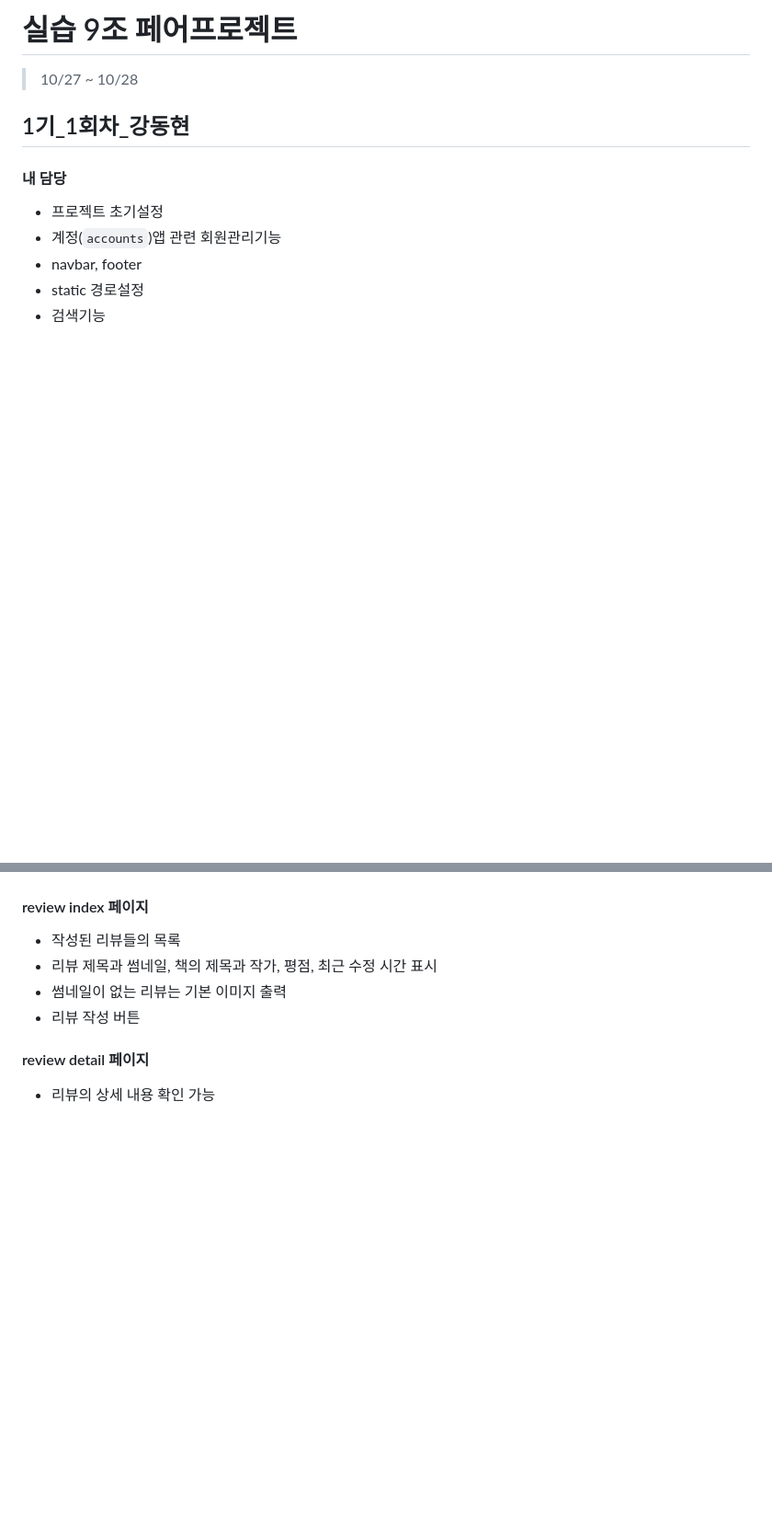
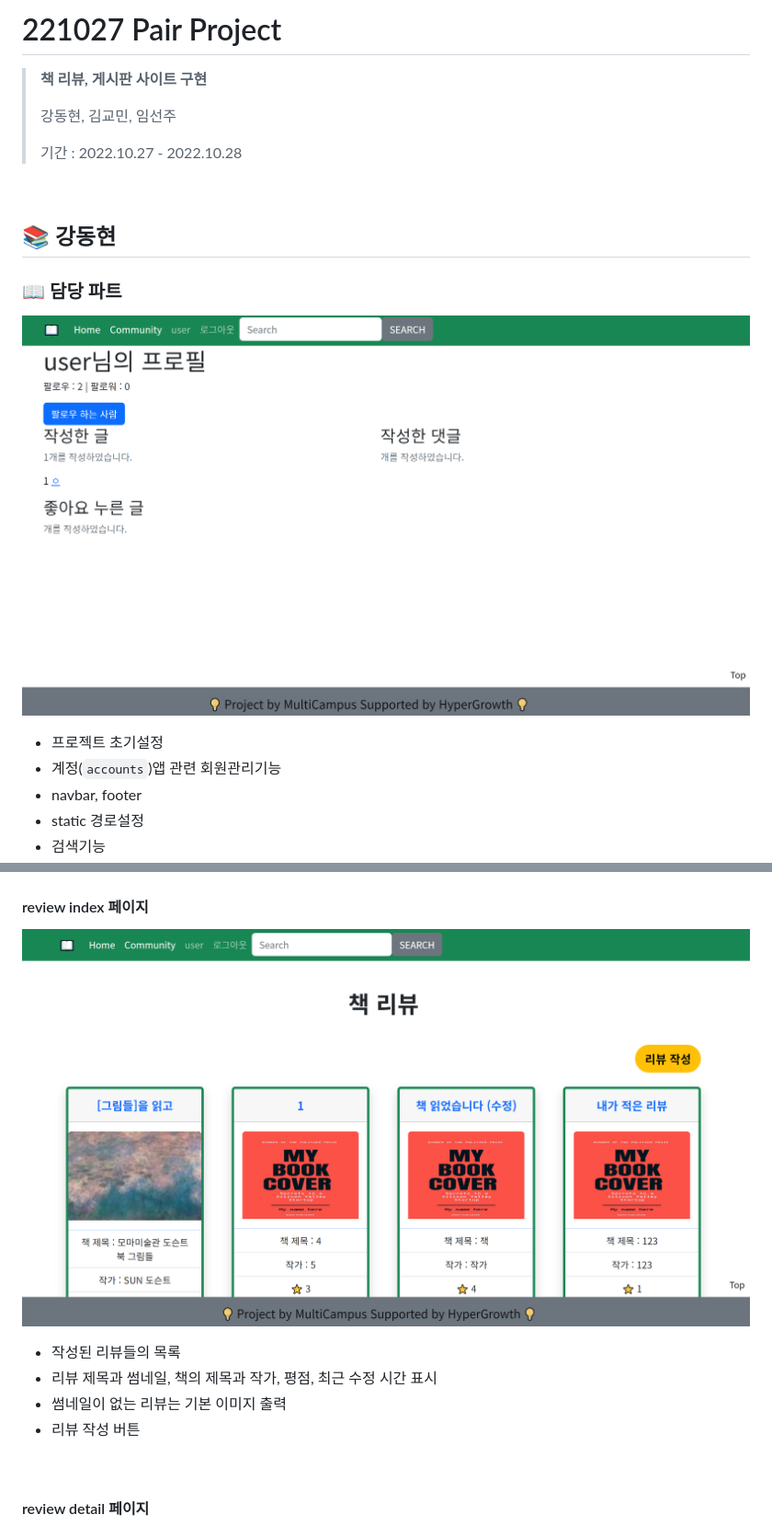
Before and after one commit to snnzzoo/221027-Pair, a Markdown page: README.md, 2 parts joined by grey strips. Shown: that part at 92% size. GitHub-like rendering; pictures changed too: README.assets/image-20221029202249036.png (added), README.assets/image-20221029205418027.png (added); blank space fills up the shorter version.

```diff
--- a/README.md
+++ b/README.md
@@ -1,9 +1,19 @@
-# 실습 9조 페어프로젝트
-> 10/27 ~ 10/28
+# 221027 Pair Project
 
-## 1기_1회차_강동현
+> **책 리뷰, 게시판 사이트 구현**
+>
+> 강동현, 김교민, 임선주
+>
+> 기간 : 2022.10.27 - 2022.10.28
 
-#### 내 담당
+<br>
+
+## 📚 강동현
+
+### 📖 담당 파트
+
+![image-20221029205418027](README.assets/image-20221029205418027.png)
+
 * 프로젝트 초기설정
 * 계정(`accounts`)앱 관련 회원관리기능
 * navbar, footer
@@ -54,5 +87,7 @@
 
 #### review index 페이지
+
+![image-20221029202249036](README.assets/image-20221029202249036.png)
 
 - 작성된 리뷰들의 목록
 - 리뷰 제목과 썸네일, 책의 제목과 작가, 평점, 최근 수정 시간 표시
```
Also changed, not shown: other parts of README.md (+40 -15 lines), README.assets/image-20221029202405267.png (added), README.assets/image-20221029205303019.png (added), README.assets/image-20221029205458331.png (added).
